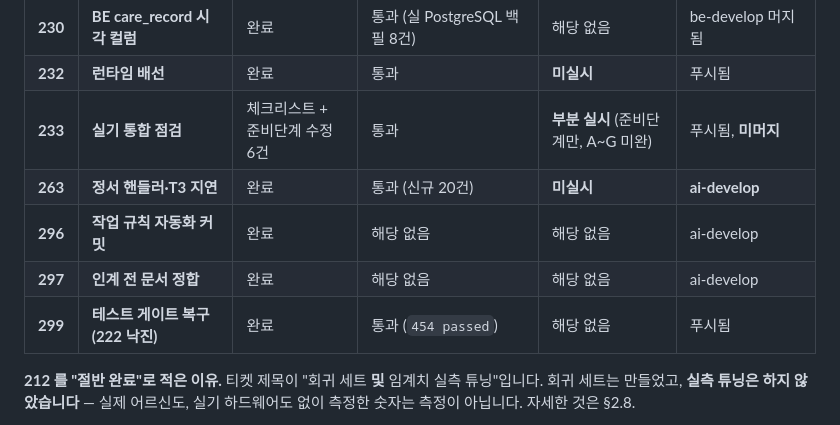
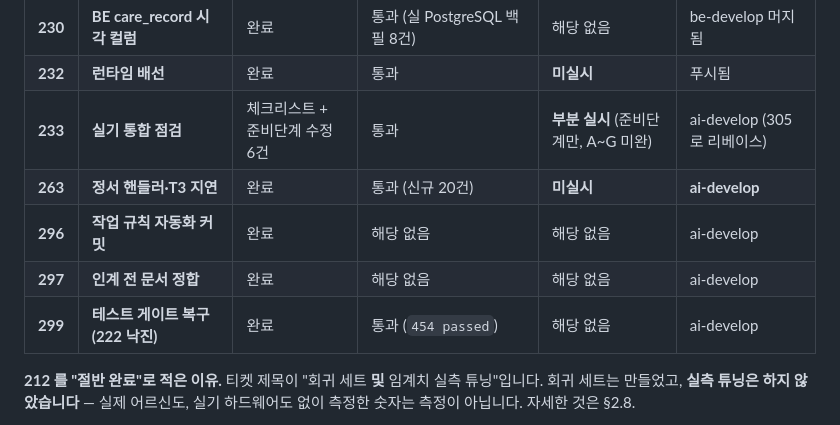
Before and after one commit to bomi-aiot/BOMI, a Markdown page: docs/carebot/PROGRESS.md, the part around the change. GitHub-like rendering.

```diff
--- a/docs/carebot/PROGRESS.md
+++ b/docs/carebot/PROGRESS.md
@@ -43,11 +43,11 @@
 | **227** | **BE 온보딩·재질의 계약 API** | 완료 | 통과 | 해당 없음 | be-develop |
 | **230** | **BE care_record 시각 컬럼** | 완료 | 통과 (실 PostgreSQL 백필 8건) | 해당 없음 | be-develop 머지됨 |
 | **232** | **런타임 배선** | 완료 | 통과 | **미실시** | 푸시됨 |
-| **233** | **실기 통합 점검** | 체크리스트 + 준비단계 수정 6건 | 통과 | **부분 실시** (준비단계만, A~G 미완) | 푸시됨, **미머지** |
+| **233** | **실기 통합 점검** | 체크리스트 + 준비단계 수정 6건 | 통과 | **부분 실시** (준비단계만, A~G 미완) | ai-develop (305 로 리베이스) |
 | **263** | **정서 핸들러·T3 지연** | 완료 | 통과 (신규 20건) | **미실시** | **ai-develop** |
 | **296** | **작업 규칙 자동화 커밋** | 완료 | 해당 없음 | 해당 없음 | ai-develop |
 | **297** | **인계 전 문서 정합** | 완료 | 해당 없음 | 해당 없음 | ai-develop |
-| **299** | **테스트 게이트 복구 (222 낙진)** | 완료 | 통과 (`454 passed`) | 해당 없음 | 푸시됨 |
+| **299** | **테스트 게이트 복구 (222 낙진)** | 완료 | 통과 (`454 passed`) | 해당 없음 | ai-develop |
 
 **212 를 "절반 완료"로 적은 이유.** 티켓 제목이 "회귀 세트 **및** 임계치 실측 튜닝"입니다. 회귀 세트는 만들었고, **실측 튜닝은 하지 않았습니다** — 실제 어르신도, 실기 하드웨어도 없이 측정한 숫자는 측정이 아닙니다. 자세한 것은 §2.8.
 
```
Also changed, not shown: docs/carebot/FIELD-TEST-233.md (added, +381 -0 lines), docs/carebot/VERIFICATION.md (+6 -0 lines).
